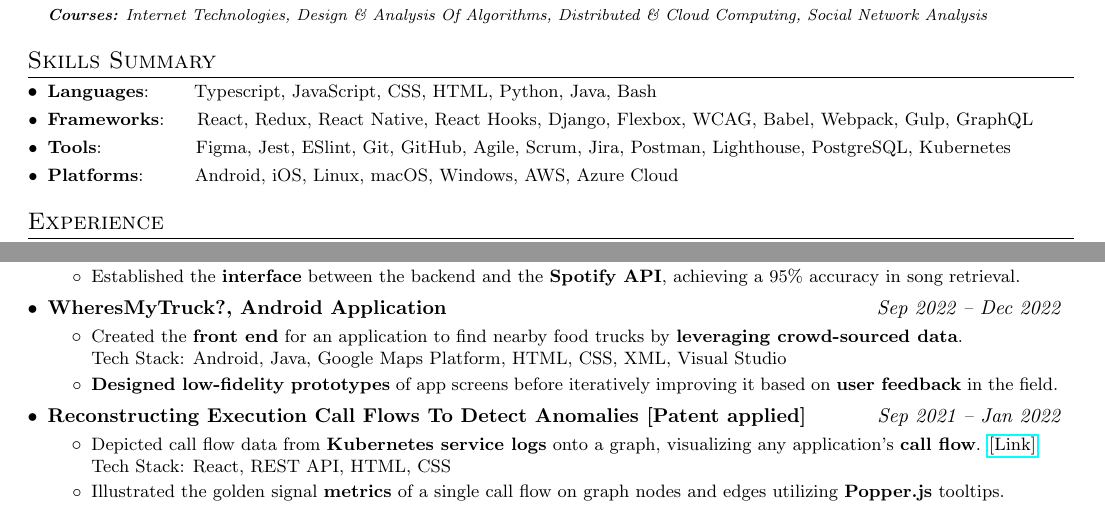
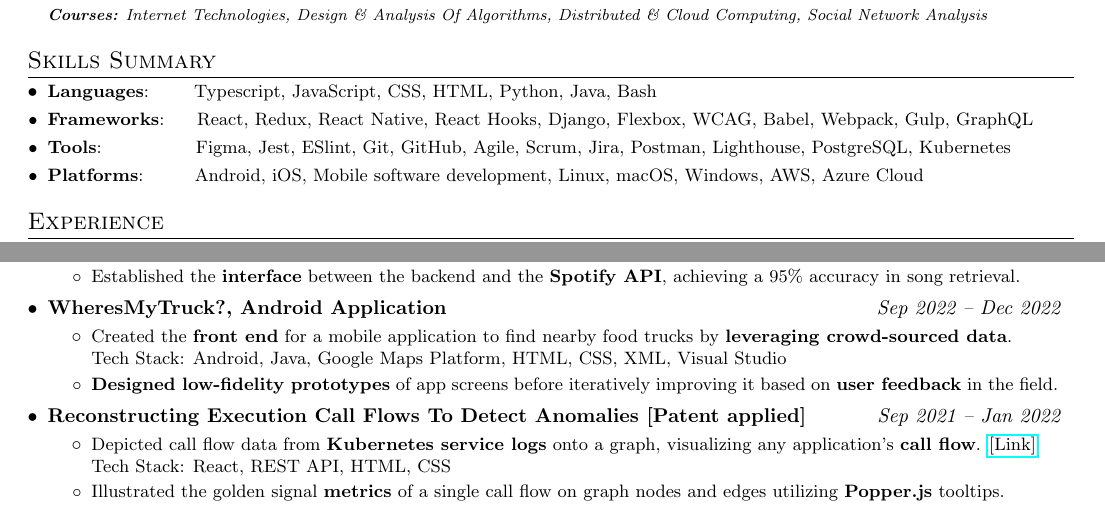
Before and after one commit to utkarshagarwal01/resume, a LaTeX CV (Utkarsh_Agarwal_Resume.tex): two parts of pages 1 and 2 of 2, joined at a grey line, cut so that both start at the same text. Compiled offline with pdfLaTeX.

Commit message:
Add mobile in WheresMyTruck; Mobile SDE in platforms

```diff
--- a/Utkarsh_Agarwal_Resume.tex
+++ b/Utkarsh_Agarwal_Resume.tex
@@ -124,7 +124,7 @@
 	\resumeSubItem{Languages}{~~~~~~Typescript, JavaScript, CSS, HTML, Python, Java, Bash}
 	\resumeSubItem{Frameworks}{~~~~React, Redux, React Native, React Hooks, Django, Flexbox, WCAG, Babel, Webpack, Gulp, GraphQL}
 	\resumeSubItem{Tools}{~~~~~~~~~~~~~~Figma, Jest, ESlint, Git, GitHub, Agile, Scrum, Jira, Postman, Lighthouse, PostgreSQL, Kubernetes}
-	\resumeSubItem{Platforms}{~~~~~~~Android, iOS, Linux, macOS, Windows, AWS, Azure Cloud}
+	\resumeSubItem{Platforms}{~~~~~~~Android, iOS, Mobile software development,  Linux, macOS, Windows, AWS, Azure Cloud}
 \resumeSubHeadingListEnd
 %-----------Experience-----------------
 
@@ -216,7 +216,7 @@
     \resumeSubheadingTwo{WheresMyTruck?, Android Application}{Sep 2022 -- Dec 2022}
         \resumeItemListStart
             \vspace{-5pt}
-            \resumeItemWithoutTitle{Created the \textbf{front end} for an application to find nearby food trucks by \textbf{leveraging crowd-sourced data}. \newline Tech Stack: Android, Java, Google Maps Platform, HTML, CSS, XML, Visual Studio}
+            \resumeItemWithoutTitle{Created the \textbf{front end} for a mobile application to find nearby food trucks by \textbf{leveraging crowd-sourced data}. \newline Tech Stack: Android, Java, Google Maps Platform, HTML, CSS, XML, Visual Studio}
             \resumeItemWithoutTitle{\textbf{Designed low-fidelity prototypes} of app screens before iteratively improving it based on \textbf{user feedback} in the field.}
         \resumeItemListEnd
     \resumeSubheadingTwo{Reconstructing Execution Call Flows To Detect Anomalies [Patent applied]}{Sep 2021 -- Jan 2022}
```
